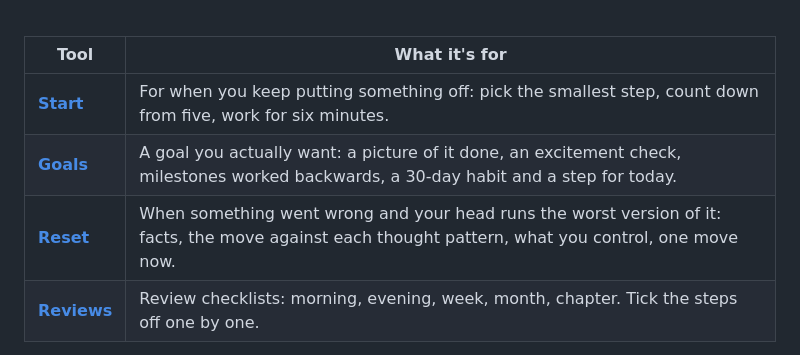
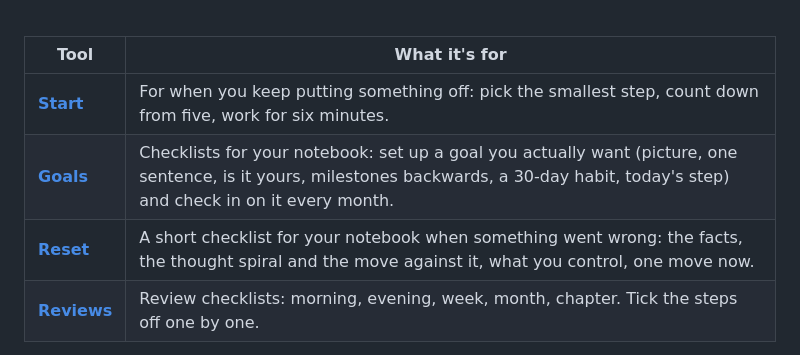
Before and after one commit to marekbrze/bullet-journal-tools, a Markdown page: README.md, the part around the change. GitHub-like rendering.

```diff
--- a/README.md
+++ b/README.md
@@ -13,8 +13,8 @@
 | Tool | What it's for |
 |---|---|
 | [**Start**](start/) | For when you keep putting something off: pick the smallest step, count down from five, work for six minutes. |
-| [**Goals**](goals/) | A goal you actually want: a picture of it done, an excitement check, milestones worked backwards, a 30-day habit and a step for today. |
-| [**Reset**](reset/) | When something went wrong and your head runs the worst version of it: facts, the move against each thought pattern, what you control, one move now. |
+| [**Goals**](goals/) | Checklists for your notebook: set up a goal you actually want (picture, one sentence, is it yours, milestones backwards, a 30-day habit, today's step) and check in on it every month. |
+| [**Reset**](reset/) | A short checklist for your notebook when something went wrong: the facts, the thought spiral and the move against it, what you control, one move now. |
 | [**Reviews**](reviews/) | Review checklists: morning, evening, week, month, chapter. Tick the steps off one by one. |
 
 No account, no server. Each tool keeps its data in your browser, with export to a file.
```
Also changed, not shown: goals/README.md (+7 -18 lines), reset/README.md (+8 -9 lines), goals/docs/goal-dark.png, goals/docs/goal-light.png, reset/docs/reset-dark.png, reset/docs/reset-light.png, 4 other files.
